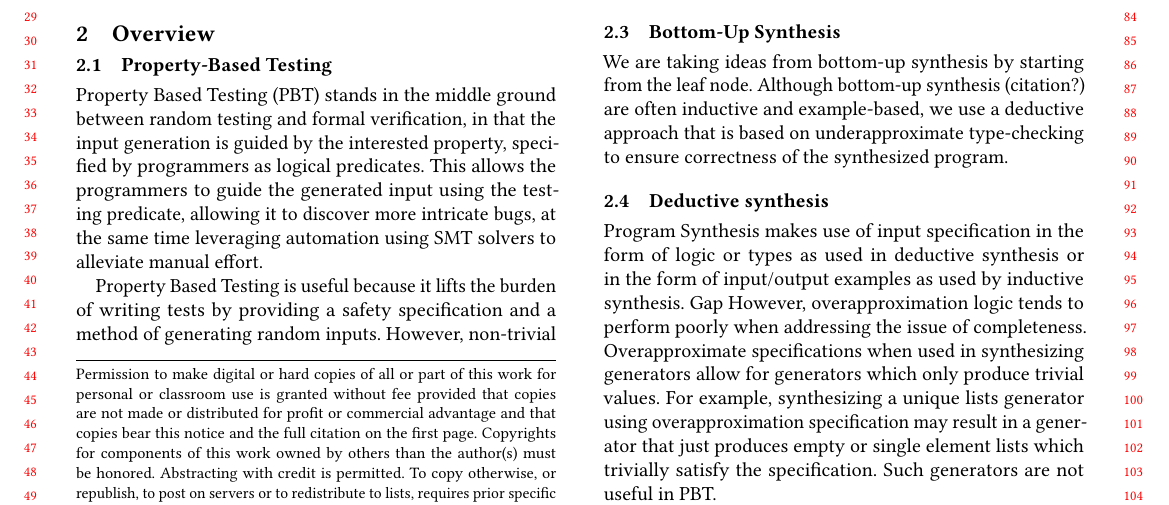
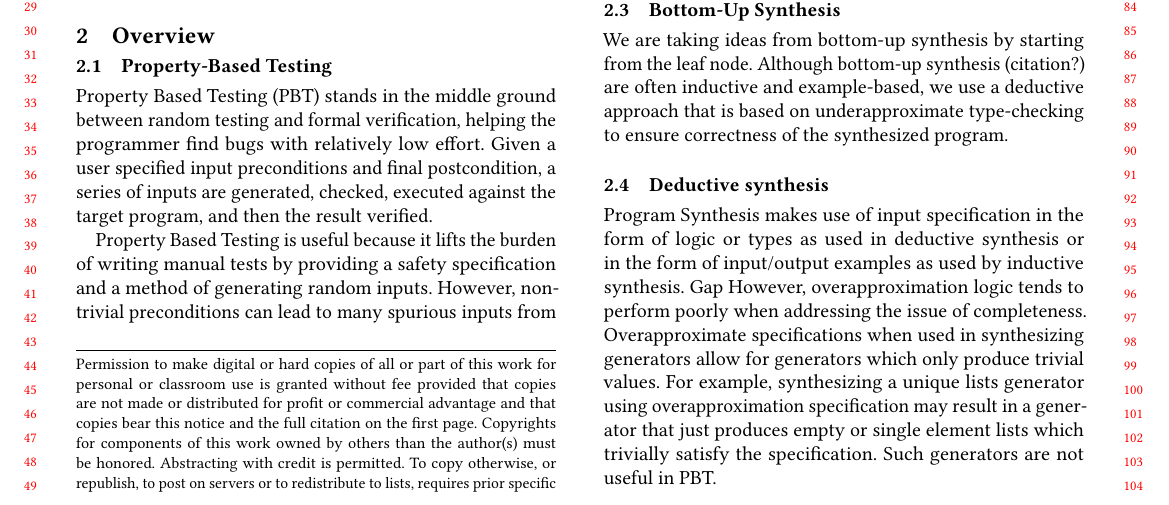
Before and after one commit to Pat-Lafon/Cobb, a LaTeX paper (doc/final.tex): part of page 1 of 5, cut so that both start at the same text. Compiled offline with pdfLaTeX.

Commit message:
Subsection PBT

```diff
--- a/doc/final.tex
+++ b/doc/final.tex
@@ -198,9 +198,13 @@ Instead, our approach uses Coverage Types\citep{Poirot}, which is based on a rec
 
 \subsection{Property-Based Testing}
 
-Property Based Testing (PBT) stands in the middle ground between random testing and formal verification, in that the input generation is guided by the interested property, specified by programmers as logical predicates. This allows the programmers to guide the generated input using the testing predicate, allowing it to discover more intricate bugs, at the same time leveraging automation using SMT solvers to alleviate manual effort.
+Property Based Testing (PBT) stands in the middle ground between random testing
+and formal verification, helping the programmer find bugs with relatively low
+effort. Given a user specified input preconditions and final postcondition, a
+series of inputs are generated, checked, executed against the target program,
+and then the result verified.
 
-Property Based Testing  is useful because it lifts the burden of writing tests by providing a safety specification and a method of generating random inputs.
+Property Based Testing is useful because it lifts the burden of writing manual tests by providing a safety specification and a method of generating random inputs.
 However, non-trivial preconditions can lead to many spurious inputs from generic generators (e.g.~syntactic generators that simply recurse over the constructors but do not consider the semantics), increasing testing time or leading to incomplete/partial coverage.
 An alternative is hand-writing specialized test input generators which is laborious and potentially faulty.
 To overcome these limitations, recent work has proposed: fuzzing (and mutation-based) generators, type-based generators, automated Correct-by-Construction generators for limited domains, and over-approximate program synthesis.
```
